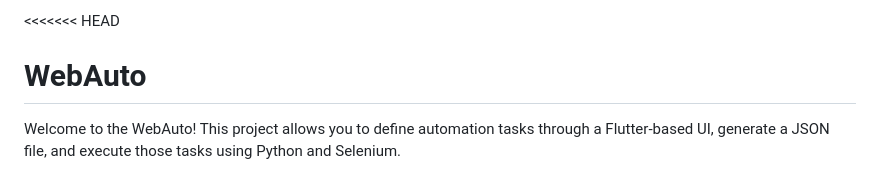
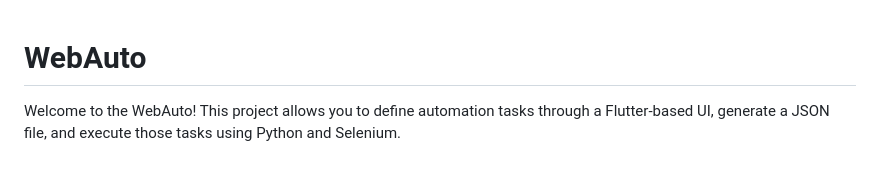
Before and after one commit to Thushar2103/web-automation, a Markdown page: README.md, the part around the change. Rendered like a GitHub page.

```diff
--- a/README.md
+++ b/README.md
@@ -1,4 +1,3 @@
-<<<<<<< HEAD
 # WebAuto
 
 Welcome to the WebAuto! This project allows you to define automation tasks through a Flutter-based UI, generate a JSON file, and execute those tasks using Python and Selenium.
```
